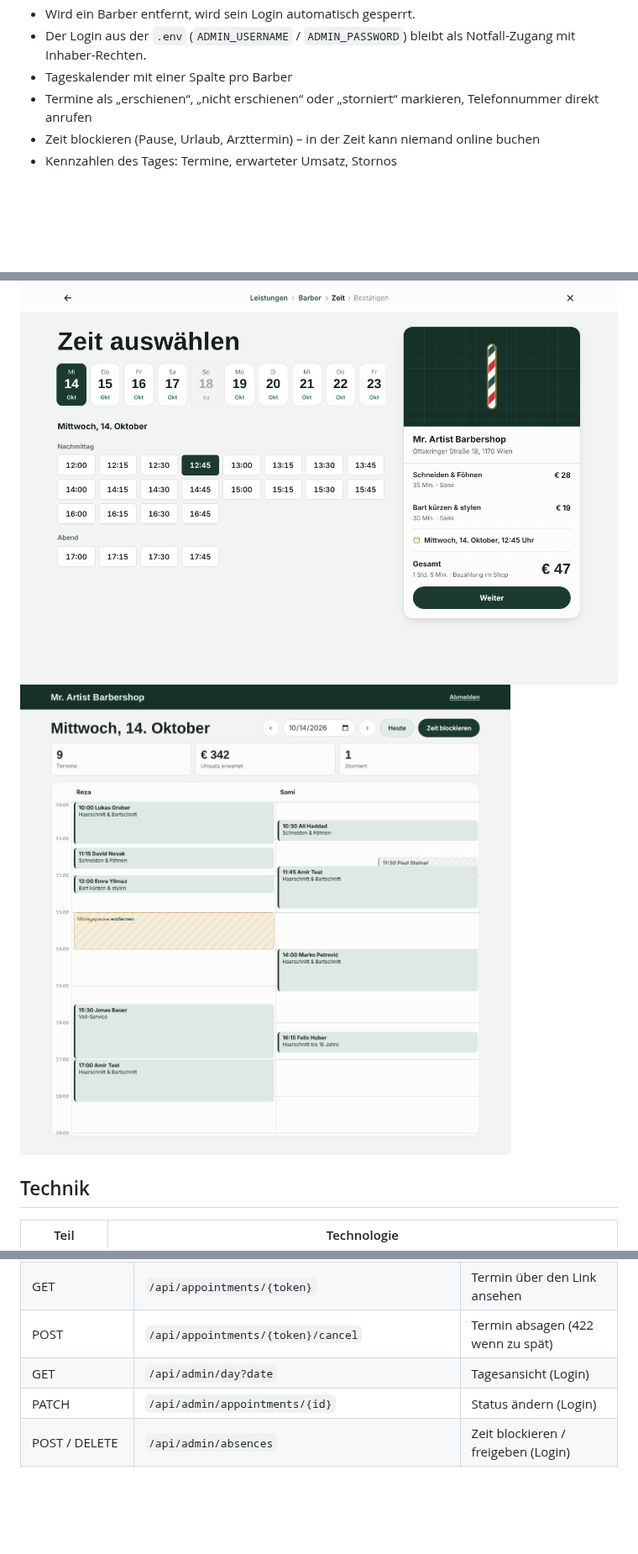
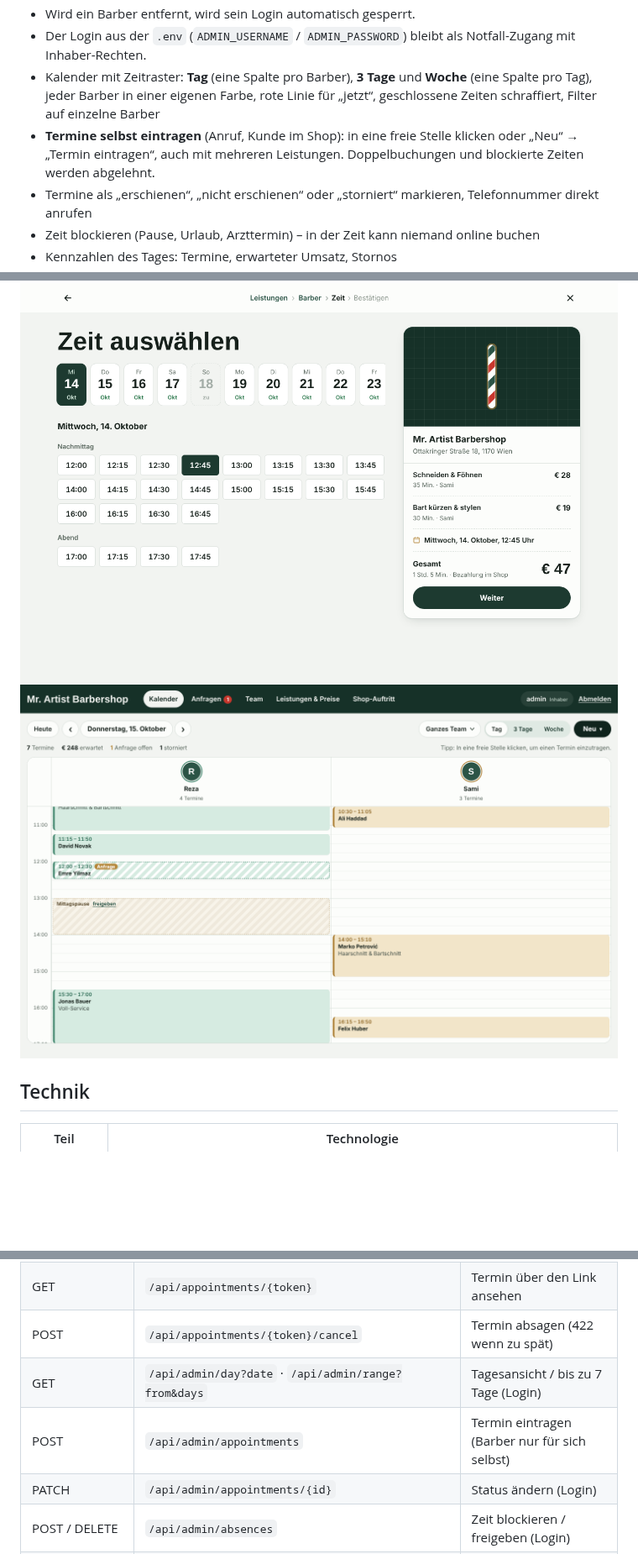
Before and after one commit to Amirsiasi/barbershop-booking, a Markdown page: README.md, 3 parts joined by grey strips. Shown at 84% size. GitHub-like rendering; pictures changed too: docs/screenshots/admin.png; blank space fills up the shorter version.

```diff
--- a/README.md
+++ b/README.md
@@ -30,7 +30,8 @@ Entstanden aus meinem Projekt [customer-crud-spring-react](https://github.com/Am
 - Der Inhaber legt im Tab Team pro Barber einen Login mit Startpasswort an. Beim ersten Login muss der Barber ein eigenes Passwort festlegen. Passwörter werden nur als BCrypt-Hash gespeichert.
 - Wird ein Barber entfernt, wird sein Login automatisch gesperrt.
 - Der Login aus der `.env` (`ADMIN_USERNAME` / `ADMIN_PASSWORD`) bleibt als Notfall-Zugang mit Inhaber-Rechten.
-- Tageskalender mit einer Spalte pro Barber
+- Kalender mit Zeitraster: **Tag** (eine Spalte pro Barber), **3 Tage** und **Woche** (eine Spalte pro Tag), jeder Barber in einer eigenen Farbe, rote Linie für „jetzt“, geschlossene Zeiten schraffiert, Filter auf einzelne Barber
+- **Termine selbst eintragen** (Anruf, Kunde im Shop): in eine freie Stelle klicken oder „Neu“ → „Termin eintragen“, auch mit mehreren Leistungen. Doppelbuchungen und blockierte Zeiten werden abgelehnt.
 - Termine als „erschienen“, „nicht erschienen“ oder „storniert“ markieren, Telefonnummer direkt anrufen
 - Zeit blockieren (Pause, Urlaub, Arzttermin) – in der Zeit kann niemand online buchen
 - Kennzahlen des Tages: Termine, erwarteter Umsatz, Stornos
@@ -145,7 +146,8 @@ Bei jedem Push auf GitHub laufen über **GitHub Actions** ([`.github/workflows/c
 | POST | `/api/shops/{slug}/appointments` | Termin buchen mit `serviceIds: [..]` (409 wenn gerade vergeben) |
 | GET | `/api/appointments/{token}` | Termin über den Link ansehen |
 | POST | `/api/appointments/{token}/cancel` | Termin absagen (422 wenn zu spät) |
-| GET | `/api/admin/day?date` | Tagesansicht (Login) |
+| GET | `/api/admin/day?date` · `/api/admin/range?from&days` | Tagesansicht / bis zu 7 Tage (Login) |
+| POST | `/api/admin/appointments` | Termin eintragen (Barber nur für sich selbst) |
 | PATCH | `/api/admin/appointments/{id}` | Status ändern (Login) |
 | POST / DELETE | `/api/admin/absences` | Zeit blockieren / freigeben (Login) |
 | GET / POST | `/api/admin/services` | Preisliste inkl. ausgeblendeter Leistungen / neue Leistung (Login) |
```
Also changed, not shown: 4 other files.
